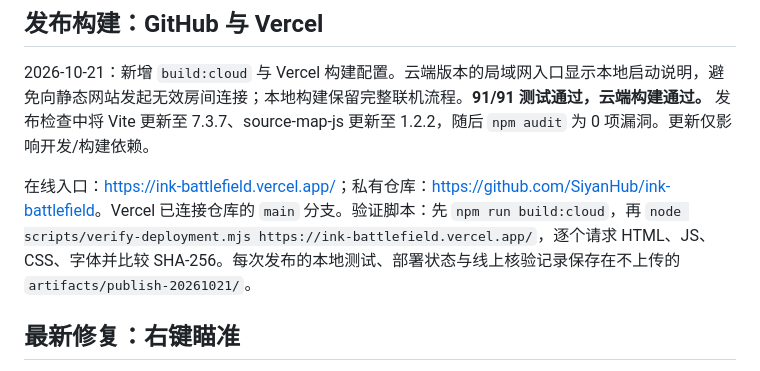
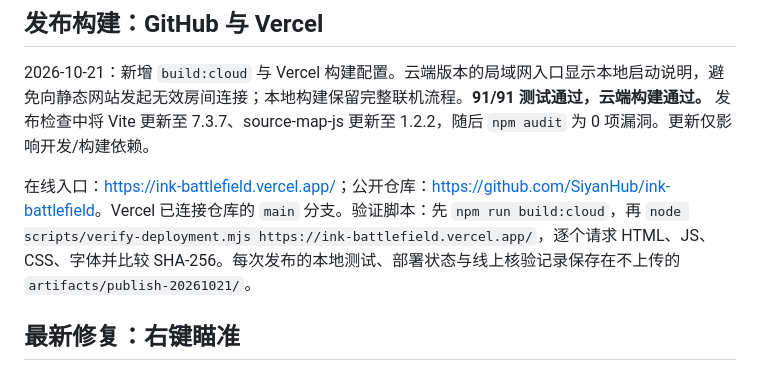
Before and after one commit to SiyanHub/ink-battlefield, a Markdown page: docs/ACCEPTANCE.md, the part around the change. Drawn GitHub-style.

```diff
--- a/docs/ACCEPTANCE.md
+++ b/docs/ACCEPTANCE.md
@@ -4,7 +4,7 @@
 
 2026-10-21：新增 `build:cloud` 与 Vercel 构建配置。云端版本的局域网入口显示本地启动说明，避免向静态网站发起无效房间连接；本地构建保留完整联机流程。**91/91 测试通过，云端构建通过。** 发布检查中将 Vite 更新至 7.3.7、source-map-js 更新至 1.2.2，随后 `npm audit` 为 0 项漏洞。更新仅影响开发/构建依赖。
 
-在线入口：<https://ink-battlefield.vercel.app/>；私有仓库：<https://github.com/SiyanHub/ink-battlefield>。Vercel 已连接仓库的 `main` 分支。验证脚本：先 `npm run build:cloud`，再 `node scripts/verify-deployment.mjs https://ink-battlefield.vercel.app/`，逐个请求 HTML、JS、CSS、字体并比较 SHA-256。每次发布的本地测试、部署状态与线上核验记录保存在不上传的 `artifacts/publish-20261021/`。
+在线入口：<https://ink-battlefield.vercel.app/>；公开仓库：<https://github.com/SiyanHub/ink-battlefield>。Vercel 已连接仓库的 `main` 分支。验证脚本：先 `npm run build:cloud`，再 `node scripts/verify-deployment.mjs https://ink-battlefield.vercel.app/`，逐个请求 HTML、JS、CSS、字体并比较 SHA-256。每次发布的本地测试、部署状态与线上核验记录保存在不上传的 `artifacts/publish-20261021/`。
 
 ## 最新修复：右键瞄准
 
```
Also changed, not shown: README.md (+1 -1 lines), docs/SOURCES.md (+1 -1 lines).
